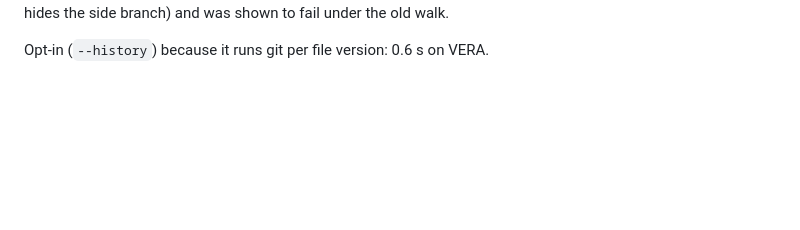
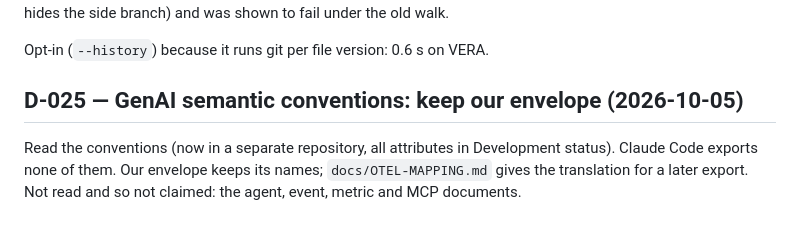
Before and after one commit to gbasilveira/ledgerwake, a Markdown page: docs/DECISIONS.md, the part around the change. Drawn GitHub-style; blank space fills up the shorter version.

```diff
--- a/docs/DECISIONS.md
+++ b/docs/DECISIONS.md
@@ -360,3 +360,10 @@ merge that differs from both parents (otherwise git's own history
 simplification hides the side branch) and was shown to fail under the old walk.
 
 Opt-in (`--history`) because it runs git per file version: 0.6 s on VERA.
+
+## D-025 — GenAI semantic conventions: keep our envelope (2026-10-05)
+
+Read the conventions (now in a separate repository, all attributes in
+Development status). Claude Code exports none of them. Our envelope keeps its
+names; `docs/OTEL-MAPPING.md` gives the translation for a later export. Not read
+and so not claimed: the agent, event, metric and MCP documents.
```
Also changed, not shown: SPEC.md (+6 -2 lines), docs/OTEL-MAPPING.md (added, +38 -0 lines).
